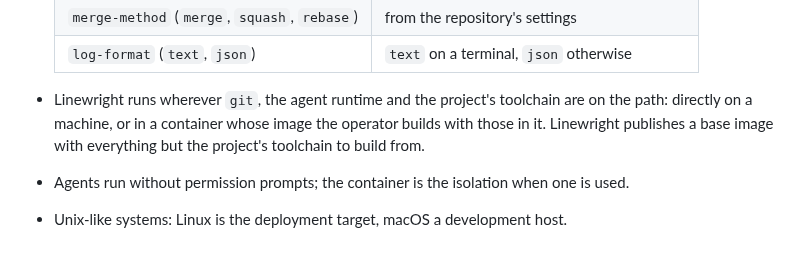
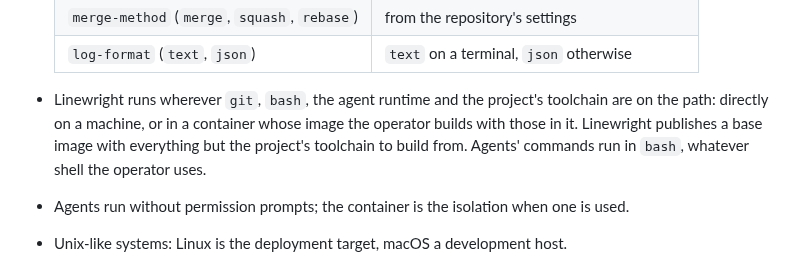
Before and after one commit to XRafik/linewright, a Markdown page: docs/specs/product.md, the part around the change. Drawn GitHub-style.

Commit message:
Run agents' commands in bash on every host
A session's shell came from the host: Claude Code takes the operator's
$SHELL, or the first zsh or bash it finds, and sources that shell's rc
file. So agents ran in zsh on a Mac and bash in the container, and
zsh's glob and `=` rules broke ordinary commands such as
`grep --include=*.rs` (retro #9). Agents' commands now run in bash
whatever the operator's shell, so bash joins git and the agent runtime
as something Linewright needs on the path.

Co-Authored-By: Claude Opus 5.5 <noreply@anthropic.com>

```diff
--- a/docs/specs/product.md
+++ b/docs/specs/product.md
@@ -540,10 +540,11 @@ stateDiagram-v2
   | `merge-method` (`merge`, `squash`, `rebase`) | from the repository's settings |
   | `log-format` (`text`, `json`) | `text` on a terminal, `json` otherwise |
 
-- Linewright runs wherever `git`, the agent runtime and the project's
+- Linewright runs wherever `git`, `bash`, the agent runtime and the project's
   toolchain are on the path: directly on a machine, or in a container whose
   image the operator builds with those in it. Linewright publishes a base
-  image with everything but the project's toolchain to build from.
+  image with everything but the project's toolchain to build from. Agents'
+  commands run in `bash`, whatever shell the operator uses.
 - Agents run without permission prompts; the container is the isolation
   when one is used.
 - Unix-like systems: Linux is the deployment target, macOS a development
```
